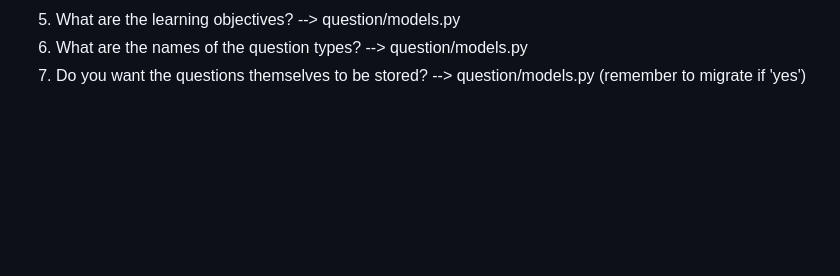
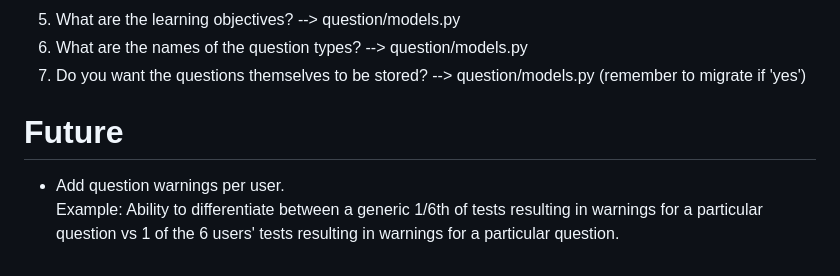
Before and after one commit to stillprocrastinating/UDP5WA4CF-UN03_back_end_development, a Markdown page: 0_documents/todo.md, the part around the change. Rendered like a GitHub page; blank space fills up the shorter version.

Commit message:
FUTURE user differentiated question warnings

```diff
--- a/0_documents/todo.md
+++ b/0_documents/todo.md
@@ -46,3 +46,9 @@
 1. What are the learning objectives? --> question/models.py
 1. What are the names of the question types? --> question/models.py
 1. Do you want the questions themselves to be stored? --> question/models.py (remember to migrate if 'yes')
+
+
+# Future
+
+- Add question warnings per user.
+Example: Ability to differentiate between a generic 1/6th of tests resulting in warnings for a particular question vs 1 of the 6 users' tests resulting in warnings for a particular question.
```
